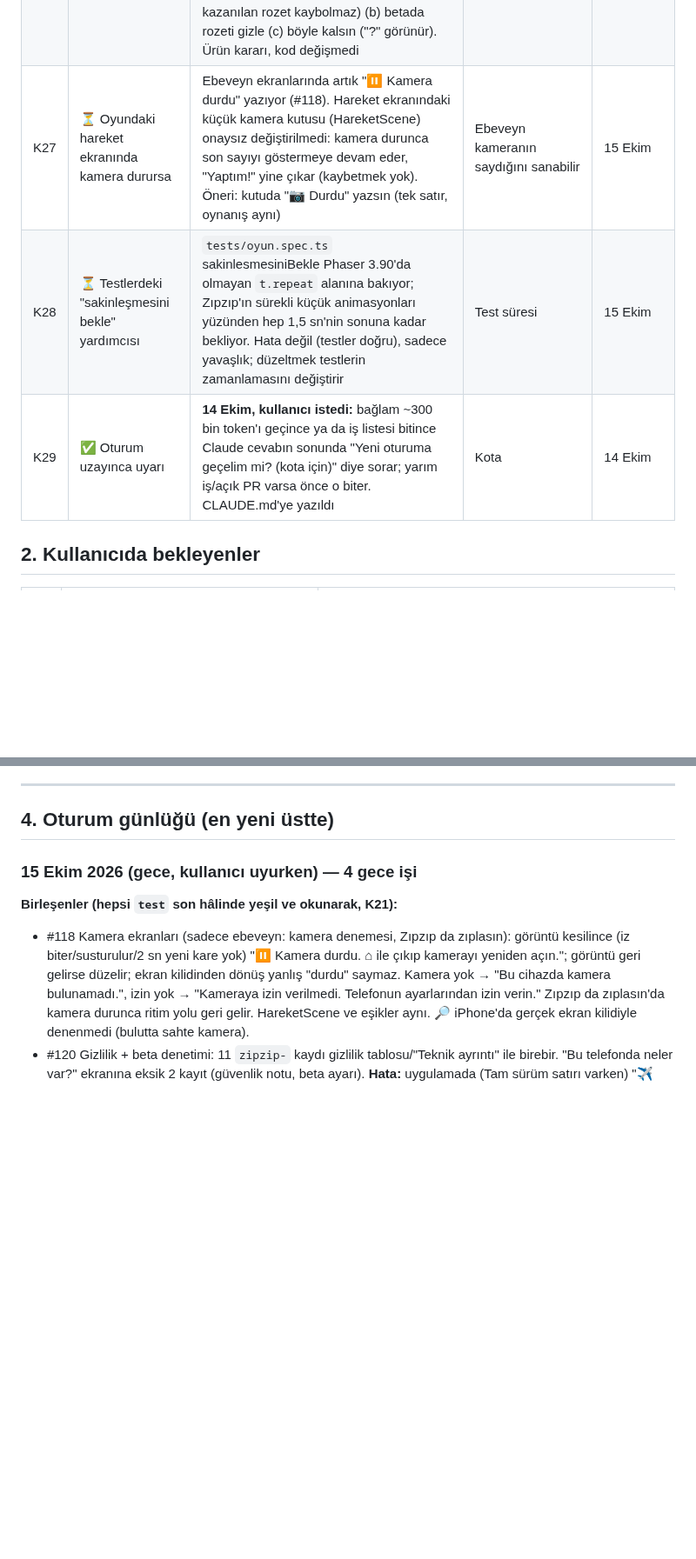
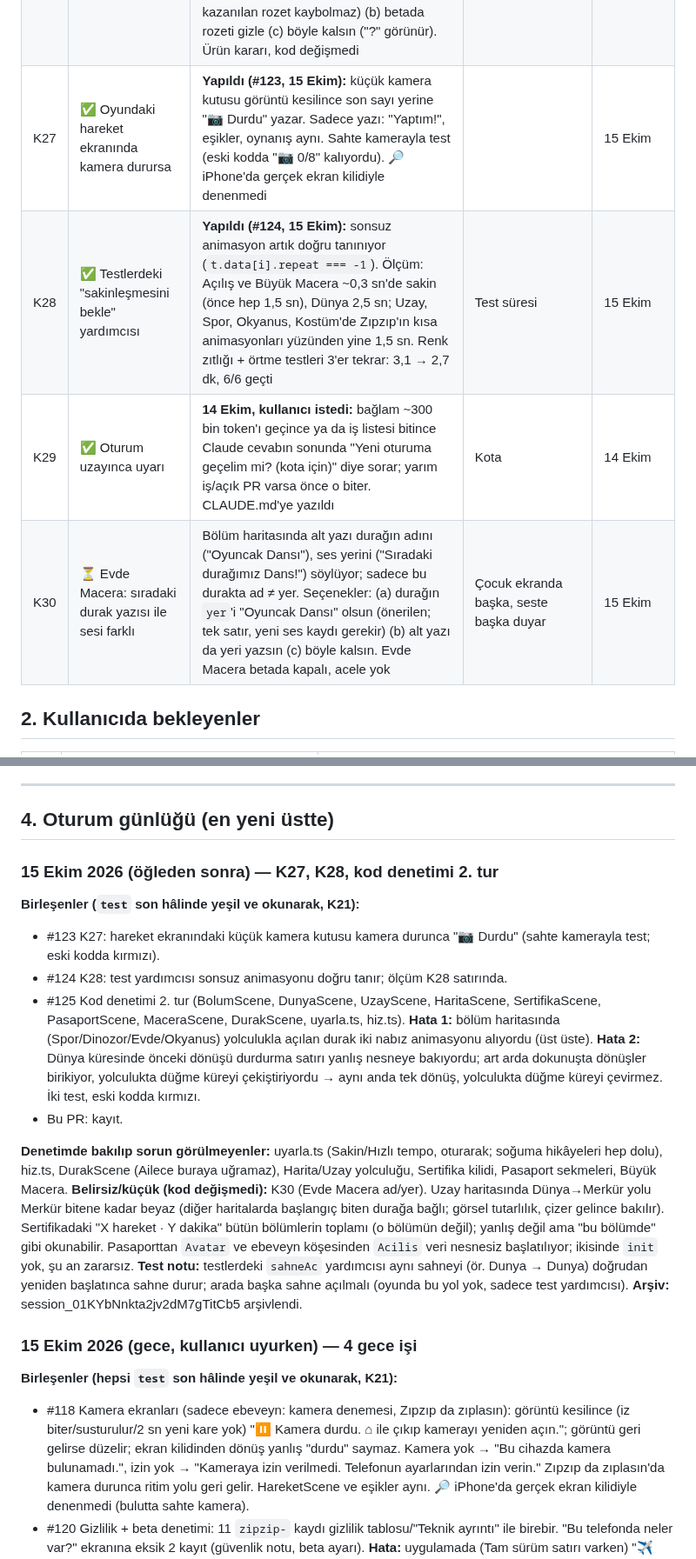
Before and after one commit to 8y9khd2gr8-svg/first, a Markdown page: docs/KAYIT.md, 2 parts joined by grey strips. Shown at 87% size. GitHub-like rendering; blank space fills up the shorter version.

Commit message:
Kayıt: 15 Ekim öğleden sonra (K27, K28, kod denetimi 2. tur)
Co-Authored-By: Claude Opus 5.5 <noreply@anthropic.com>
Claude-Session: https://claude.ai/code/session_01PpLgb8apS9jWBKniuh6AoQ

```diff
--- a/docs/KAYIT.md
+++ b/docs/KAYIT.md
@@ -38,9 +38,10 @@ Onay verilmemiş, ertelenmiş ya da reddedilmiş öneriler de buraya yazılır;
 | K24 | ✅ Birleştirme kuralı çelişkisi | **14 Ekim, kullanıcı seçti: K21 geçerli.** "Ana talimat"taki her birleştirmeye açık onay isteği yerine K21 uygulanır (testi yeşil, küçük, geri alınabilir PR'ı Claude birleştirir; K21'deki istisnalar için tek tek onay). #103-#107'nin sormadan birleşmesi bu kurala uygun sayıldı; #108 bu kararla birleşti | Çalışma kuralı | 14 Ekim |
 | K25 | ✅ Gerçek çocuk gibi gezinme testi | **Yapıldı (#119, 15 Ekim gecesi):** `tests/gezinti.spec.ts` düğmelere ekrandaki yerinden fareyle dokunur; Oyna → Türkiye → durak → ödül → ⌂ → ⌂ iki tur, Ailece iki kez, 🔒 Ebeveyn gir/çık iki kez. #110 hatası geri konunca kırmızı oluyor. İşlemci 4-6 kat yavaşken de geçiyor (`GEZINTI_YAVAS=4`). Oyunda hata bulmadı | | 14 Ekim |
 | K26 | ⏳ "Hareket Kâşifi" rozeti betada kazanılamaz | Koşul "her hareketi en az bir kez dene" bütün bölümlerin (Uzay, Spor, Dinozor, Evde, Okyanus) hareketlerini istiyor; betada açık Türkiye + Dünya + Ailece ile 30'dan fazla hareket hiç gelmiyor. Seçenekler: (a) koşul sadece açık bölümlerin hareketlerine bakar (önerilen; kazanılan rozet kaybolmaz) (b) betada rozeti gizle (c) böyle kalsın ("?" görünür). Ürün kararı, kod değişmedi | Çocuk asla kazanamayacağı bir rozet görür | 15 Ekim |
-| K27 | ⏳ Oyundaki hareket ekranında kamera durursa | Ebeveyn ekranlarında artık "⏸ Kamera durdu" yazıyor (#118). Hareket ekranındaki küçük kamera kutusu (HareketScene) onaysız değiştirilmedi: kamera durunca son sayıyı göstermeye devam eder, "Yaptım!" yine çıkar (kaybetmek yok). Öneri: kutuda "📷 Durdu" yazsın (tek satır, oynanış aynı) | Ebeveyn kameranın saydığını sanabilir | 15 Ekim |
-| K28 | ⏳ Testlerdeki "sakinleşmesini bekle" yardımcısı | `tests/oyun.spec.ts` sakinlesmesiniBekle Phaser 3.90'da olmayan `t.repeat` alanına bakıyor; Zıpzıp'ın sürekli küçük animasyonları yüzünden hep 1,5 sn'nin sonuna kadar bekliyor. Hata değil (testler doğru), sadece yavaşlık; düzeltmek testlerin zamanlamasını değiştirir | Test süresi | 15 Ekim |
+| K27 | ✅ Oyundaki hareket ekranında kamera durursa | **Yapıldı (#123, 15 Ekim):** küçük kamera kutusu görüntü kesilince son sayı yerine "📷 Durdu" yazar. Sadece yazı: "Yaptım!", eşikler, oynanış aynı. Sahte kamerayla test (eski kodda "📷 0/8" kalıyordu). 🔎 iPhone'da gerçek ekran kilidiyle denenmedi | | 15 Ekim |
+| K28 | ✅ Testlerdeki "sakinleşmesini bekle" yardımcısı | **Yapıldı (#124, 15 Ekim):** sonsuz animasyon artık doğru tanınıyor (`t.data[i].repeat === -1`). Ölçüm: Açılış ve Büyük Macera ~0,3 sn'de sakin (önce hep 1,5 sn), Dünya 2,5 sn; Uzay, Spor, Okyanus, Kostüm'de Zıpzıp'ın kısa animasyonları yüzünden yine 1,5 sn. Renk zıtlığı + örtme testleri 3'er tekrar: 3,1 → 2,7 dk, 6/6 geçti | Test süresi | 15 Ekim |
 | K29 | ✅ Oturum uzayınca uyarı | **14 Ekim, kullanıcı istedi:** bağlam ~300 bin token'ı geçince ya da iş listesi bitince Claude cevabın sonunda "Yeni oturuma geçelim mi? (kota için)" diye sorar; yarım iş/açık PR varsa önce o biter. CLAUDE.md'ye yazıldı | Kota | 14 Ekim |
+| K30 | ⏳ Evde Macera: sıradaki durak yazısı ile sesi farklı | Bölüm haritasında alt yazı durağın adını ("Oyuncak Dansı"), ses yerini ("Sıradaki durağımız Dans!") söylüyor; sadece bu durakta ad ≠ yer. Seçenekler: (a) durağın `yer`'i "Oyuncak Dansı" olsun (önerilen; tek satır, yeni ses kaydı gerekir) (b) alt yazı da yeri yazsın (c) böyle kalsın. Evde Macera betada kapalı, acele yok | Çocuk ekranda başka, seste başka duyar | 15 Ekim |
 
 ## 2. Kullanıcıda bekleyenler
 
@@ -63,6 +64,26 @@ Onay verilmemiş, ertelenmiş ya da reddedilmiş öneriler de buraya yazılır;
 ---
 
 ## 4. Oturum günlüğü (en yeni üstte)
+
+### 15 Ekim 2026 (öğleden sonra) — K27, K28, kod denetimi 2. tur
+**Birleşenler (`test` son hâlinde yeşil ve okunarak, K21):**
+- #123 K27: hareket ekranındaki küçük kamera kutusu kamera durunca "📷 Durdu" (sahte kamerayla test; eski kodda kırmızı).
+- #124 K28: test yardımcısı sonsuz animasyonu doğru tanır; ölçüm K28 satırında.
+- #125 Kod denetimi 2. tur (BolumScene, DunyaScene, UzayScene, HaritaScene, SertifikaScene, PasaportScene, MaceraScene, DurakScene,
+  uyarla.ts, hiz.ts). **Hata 1:** bölüm haritasında (Spor/Dinozor/Evde/Okyanus) yolculukla açılan durak iki nabız animasyonu alıyordu
+  (üst üste). **Hata 2:** Dünya küresinde önceki dönüşü durdurma satırı yanlış nesneye bakıyordu; art arda dokunuşta dönüşler
+  birikiyor, yolculukta düğme küreyi çekiştiriyordu → aynı anda tek dönüş, yolculukta düğme küreyi çevirmez. İki test, eski kodda kırmızı.
+- Bu PR: kayıt.
+
+**Denetimde bakılıp sorun görülmeyenler:** uyarla.ts (Sakin/Hızlı tempo, oturarak; soğuma hikâyeleri hep dolu), hiz.ts, DurakScene
+(Ailece buraya uğramaz), Harita/Uzay yolculuğu, Sertifika kilidi, Pasaport sekmeleri, Büyük Macera.
+**Belirsiz/küçük (kod değişmedi):** K30 (Evde Macera ad/yer). Uzay haritasında Dünya→Merkür yolu Merkür bitene kadar beyaz (diğer
+haritalarda başlangıç biten durağa bağlı; görsel tutarlılık, çizer gelince bakılır). Sertifikadaki "X hareket · Y dakika" bütün
+bölümlerin toplamı (o bölümün değil); yanlış değil ama "bu bölümde" gibi okunabilir. Pasaporttan `Avatar` ve ebeveyn köşesinden
+`Acilis` veri nesnesiz başlatılıyor; ikisinde `init` yok, şu an zararsız.
+**Test notu:** testlerdeki `sahneAc` yardımcısı aynı sahneyi (ör. Dunya → Dunya) doğrudan yeniden başlatınca sahne durur; arada başka
+sahne açılmalı (oyunda bu yol yok, sadece test yardımcısı).
+**Arşiv:** session_01KYbNnkta2jv2dM7gTitCb5 arşivlendi.
 
 ### 15 Ekim 2026 (gece, kullanıcı uyurken) — 4 gece işi
 **Birleşenler (hepsi `test` son hâlinde yeşil ve okunarak, K21):**
```
